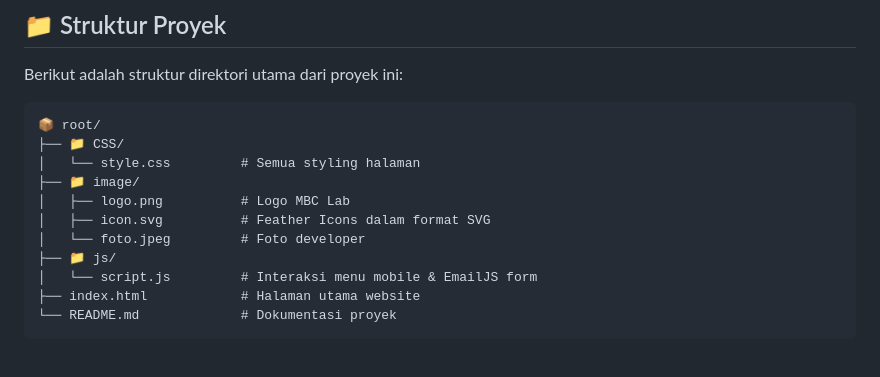
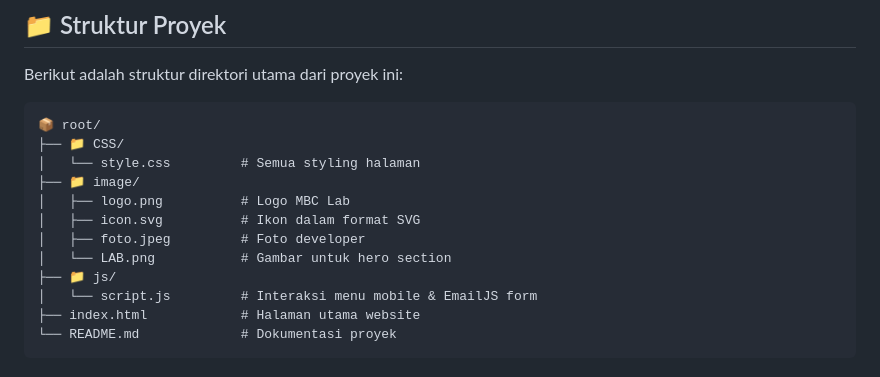
Before and after one commit to rafifpip/TechnicalTestMBCMuhRafif, a Markdown page: README.md, the part around the change. GitHub-like rendering.

Commit message:
Perbaikan pada struktur proyek

```diff
--- a/README.md
+++ b/README.md
@@ -16,8 +16,9 @@ Berikut adalah struktur direktori utama dari proyek ini:
 │   └── style.css         # Semua styling halaman
 ├── 📁 image/
 │   ├── logo.png          # Logo MBC Lab
-│   ├── icon.svg          # Feather Icons dalam format SVG
-│   └── foto.jpeg         # Foto developer
+│   ├── icon.svg          # Ikon dalam format SVG
+│   ├── foto.jpeg         # Foto developer
+│   └── LAB.png           # Gambar untuk hero section
 ├── 📁 js/
 │   └── script.js         # Interaksi menu mobile & EmailJS form
 ├── index.html            # Halaman utama website
```
